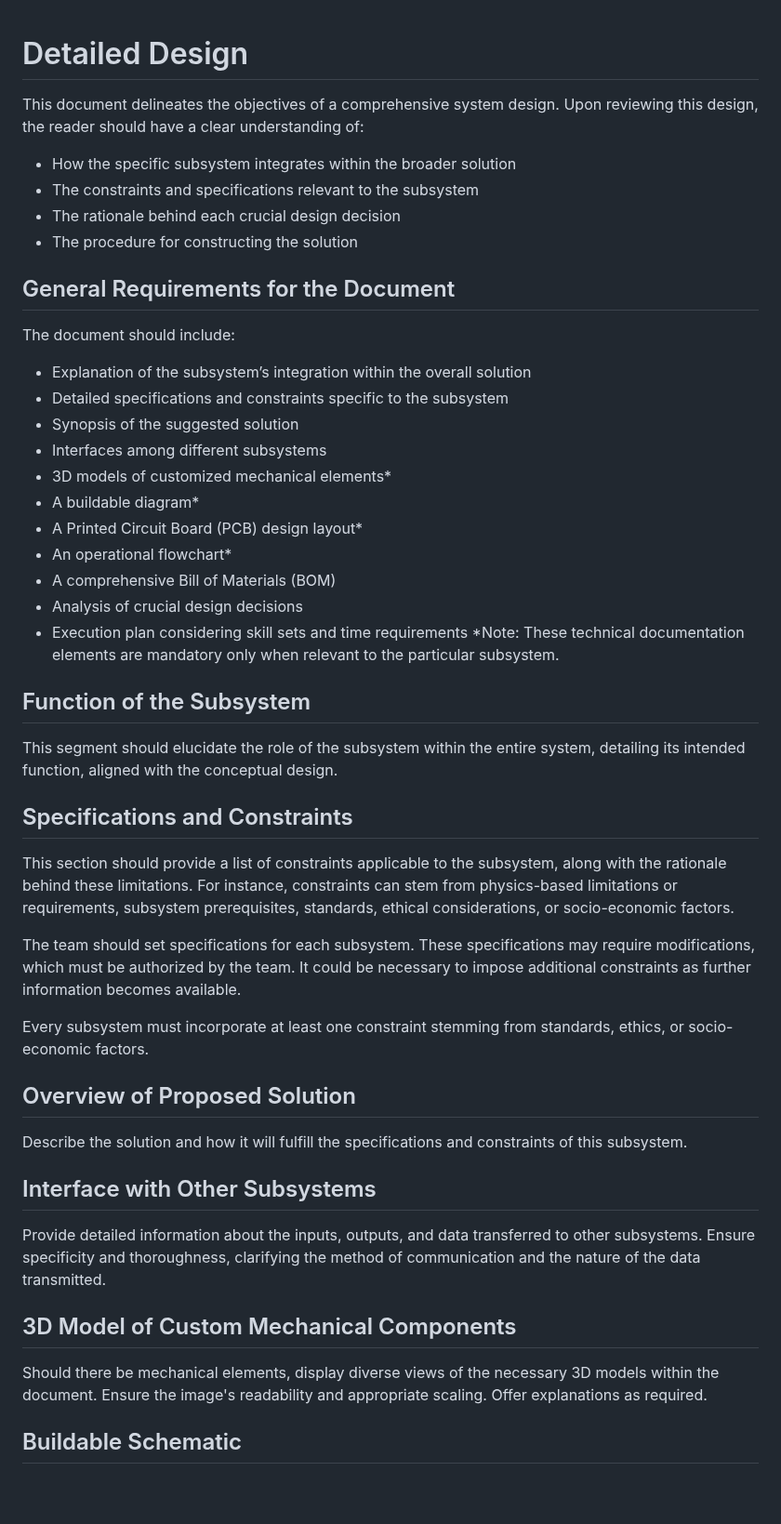
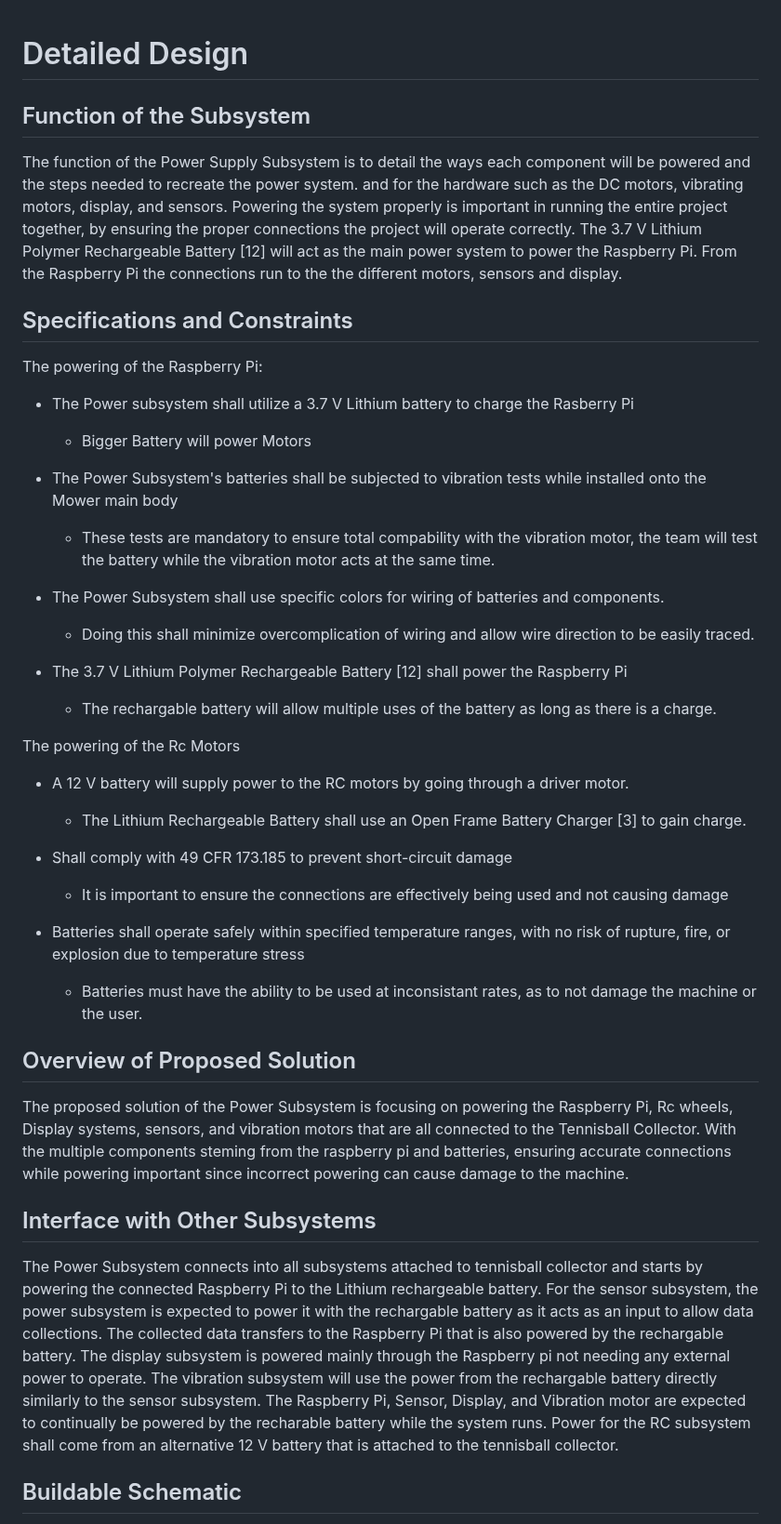
Before and after one commit to link422/F24_Team3_TennisBallCollector, a Markdown page: Reports/Detailed Design Template.md, the part around one of its changes. Shown at 93% size. Drawn GitHub-style; blank space fills up the shorter version.

Commit message:
Update Detailed Design Template.md
Still working through constraints and main function

```diff
--- a/Reports/Detailed Design Template.md
+++ b/Reports/Detailed Design Template.md
@@ -1,58 +1,43 @@
 # Detailed Design
-
-This document delineates the objectives of a comprehensive system design. Upon reviewing this design, the reader should have a clear understanding of:
-
-- How the specific subsystem integrates within the broader solution
-- The constraints and specifications relevant to the subsystem
-- The rationale behind each crucial design decision
-- The procedure for constructing the solution
-
-
-## General Requirements for the Document
-
-The document should include:
-
-- Explanation of the subsystem’s integration within the overall solution
-- Detailed specifications and constraints specific to the subsystem
-- Synopsis of the suggested solution
-- Interfaces among different subsystems
-- 3D models of customized mechanical elements*
-- A buildable diagram*
-- A Printed Circuit Board (PCB) design layout*
-- An operational flowchart*
-- A comprehensive Bill of Materials (BOM)
-- Analysis of crucial design decisions
-- Execution plan considering skill sets and time requirements
-*Note: These technical documentation elements are mandatory only when relevant to the particular subsystem.
 
 
 ## Function of the Subsystem
 
-This segment should elucidate the role of the subsystem within the entire system, detailing its intended function, aligned with the conceptual design.
+The function of the Power Supply Subsystem is to detail the ways each component will be powered and the steps needed to recreate the power system. and for the hardware such as the DC motors, vibrating motors, display, and sensors. Powering the system properly is important in running the entire project together, by ensuring the proper connections the project will operate correctly. The 3.7 V Lithium Polymer Rechargeable Battery [12] will act as the main power system to power the Raspberry Pi. From the Raspberry Pi the connections run to the the different motors, sensors and display.
 
 
 ## Specifications and Constraints
 
-This section should provide a list of constraints applicable to the subsystem, along with the rationale behind these limitations. For instance, constraints can stem from physics-based limitations or requirements, subsystem prerequisites, standards, ethical considerations, or socio-economic factors.
+The powering of the Raspberry Pi:
+- The Power subsystem shall utilize a 3.7 V Lithium battery to charge the Rasberry Pi
+  - Bigger Battery will power Motors
 
-The team should set specifications for each subsystem. These specifications may require modifications, which must be authorized by the team. It could be necessary to impose additional constraints as further information becomes available.
+- The Power Subsystem's batteries shall be subjected to vibration tests while installed onto the Mower main body
+  - These tests are mandatory to ensure total compability with the vibration motor, the team will test the battery while the vibration motor acts at the same time.
 
-Every subsystem must incorporate at least one constraint stemming from standards, ethics, or socio-economic factors.
+- The Power Subsystem shall use specific colors for wiring of batteries and components.
+  - Doing this shall minimize overcomplication of wiring and allow wire direction to be easily traced.
 
+- The 3.7 V Lithium Polymer Rechargeable Battery [12] shall power the Raspberry Pi
+  - The rechargable battery will allow multiple uses of the battery as long as there is a charge.
+
+The powering of the Rc Motors
+- A 12 V battery will supply power to the RC motors by going through a driver motor.
+  - The Lithium Rechargeable Battery shall use an Open Frame Battery Charger [3] to gain charge.
+
+- Shall comply with 49 CFR 173.185 to prevent short-circuit damage
+  - It is important to ensure the connections are effectively being used and not causing damage
+
+- Batteries shall operate safely within specified temperature ranges, with no risk of rupture, fire, or explosion due to temperature stress
+  - Batteries must have the ability to be used at inconsistant rates, as to not damage the machine or the user.
 
 ## Overview of Proposed Solution
 
-Describe the solution and how it will fulfill the specifications and constraints of this subsystem.
-
+The proposed solution of the Power Subsystem is focusing on powering the Raspberry Pi, Rc wheels, Display systems, sensors, and vibration motors that are all connected to the Tennisball Collector. With the multiple components steming from the raspberry pi and batteries, ensuring accurate connections while powering important since incorrect powering can cause damage to the machine.
 
 ## Interface with Other Subsystems
 
-Provide detailed information about the inputs, outputs, and data transferred to other subsystems. Ensure specificity and thoroughness, clarifying the method of communication and the nature of the data transmitted.
-
-
-## 3D Model of Custom Mechanical Components
-
-Should there be mechanical elements, display diverse views of the necessary 3D models within the document. Ensure the image's readability and appropriate scaling. Offer explanations as required.
+The Power Subsystem connects into all subsystems attached to tennisball collector and starts by powering the connected Raspberry Pi to the Lithium rechargeable battery. For the sensor subsystem, the power subsystem is expected to power it with the rechargable battery as it acts as an input to allow data collections. The collected data transfers to the Raspberry Pi that is also powered by the rechargable battery. The display subsystem is powered mainly through the Raspberry pi not needing any external power to operate. The vibration subsystem will use the power from the rechargable battery directly similarly to the sensor subsystem. The Raspberry Pi, Sensor, Display, and Vibration motor are expected to continually be powered by the recharable battery while the system runs. Power for the RC subsystem shall come from an alternative 12 V battery that is attached to the tennisball collector.
 
 
 ## Buildable Schematic
```
Also changed, not shown: other parts of Reports/Detailed Design Template.md (+7 -12 lines).
